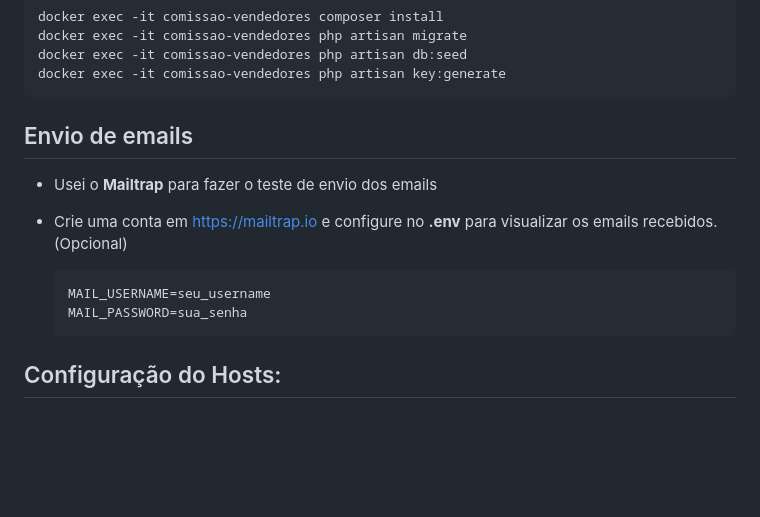
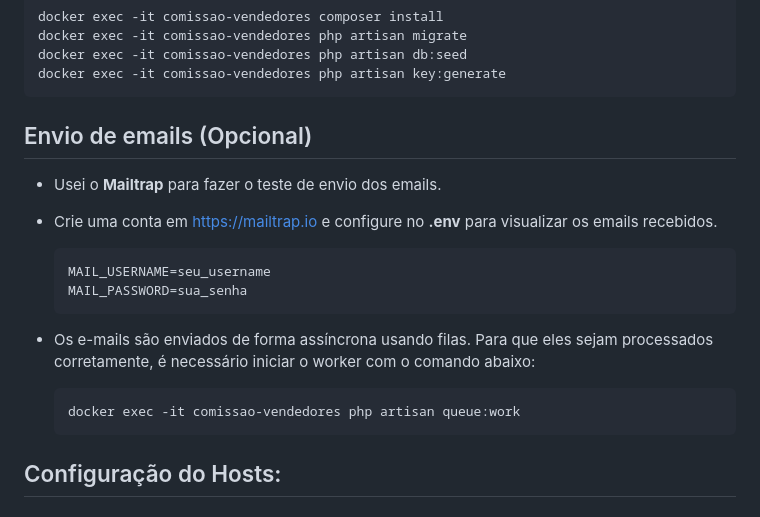
Before and after one commit to arthurvpires/comissao-vendedores, a Markdown page: README.md, the part around the change. Drawn GitHub-style; blank space fills up the shorter version.

`````diff
--- a/README.md
+++ b/README.md
@@ -69,14 +69,19 @@ docker exec -it comissao-vendedores php artisan migrate
 docker exec -it comissao-vendedores php artisan db:seed
 docker exec -it comissao-vendedores php artisan key:generate
 ```
-## Envio de emails
-  - Usei o **Mailtrap** para fazer o teste de envio dos emails
-  - Crie uma conta em https://mailtrap.io e configure no **.env** para visualizar os emails recebidos. (Opcional)
+## Envio de emails (Opcional)
+  - Usei o **Mailtrap** para fazer o teste de envio dos emails.
+  - Crie uma conta em https://mailtrap.io e configure no **.env** para visualizar os emails recebidos.
 
     ```
     MAIL_USERNAME=seu_username
     MAIL_PASSWORD=sua_senha
     ```
+ - Os e-mails são enviados de forma assíncrona usando filas. Para que eles sejam processados corretamente, é necessário iniciar o worker com o comando abaixo:
+
+   ```
+   docker exec -it comissao-vendedores php artisan queue:work
+   ````
 
 ## Configuração do Hosts:
 
`````
